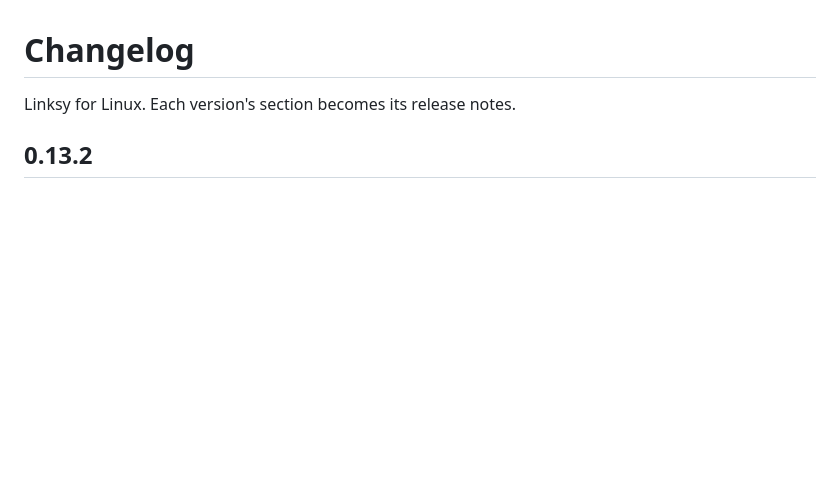
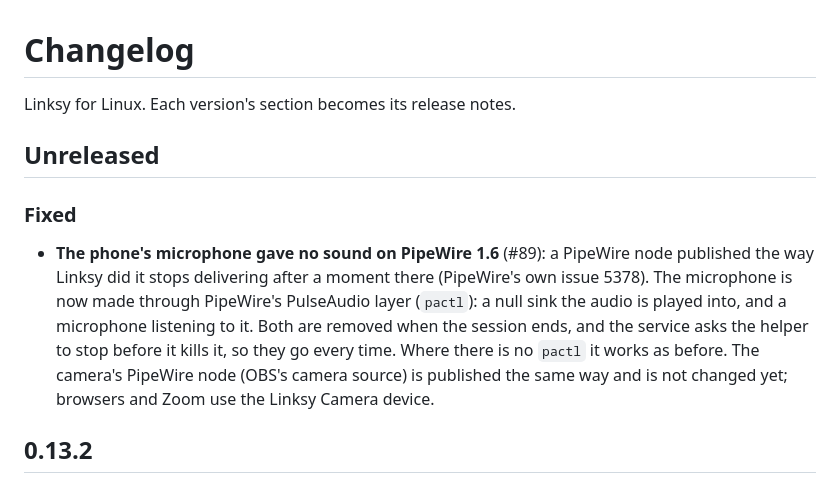
Before and after one commit to LinkSy-mg/linksy-desktop, a Markdown page: CHANGELOG.md, the part around the change. GitHub-like rendering; blank space fills up the shorter version.

Commit message:
docs(changelog): the microphone on PipeWire 1.6, and pactl in the dependencies

```diff
--- a/CHANGELOG.md
+++ b/CHANGELOG.md
@@ -1,6 +1,18 @@
 # Changelog
 
 Linksy for Linux. Each version's section becomes its release notes.
+
+## Unreleased
+
+### Fixed
+- **The phone's microphone gave no sound on PipeWire 1.6** (#89): a PipeWire node
+  published the way Linksy did it stops delivering after a moment there (PipeWire's own
+  issue 5378). The microphone is now made through PipeWire's PulseAudio layer (`pactl`): a
+  null sink the audio is played into, and a microphone listening to it. Both are removed
+  when the session ends, and the service asks the helper to stop before it kills it, so
+  they go every time. Where there is no `pactl` it works as before. The camera's PipeWire
+  node (OBS's camera source) is published the same way and is not changed yet; browsers
+  and Zoom use the Linksy Camera device.
 
 ## 0.13.2
 
```
Also changed, not shown: docs/dependencies.md (+1 -1 lines).
